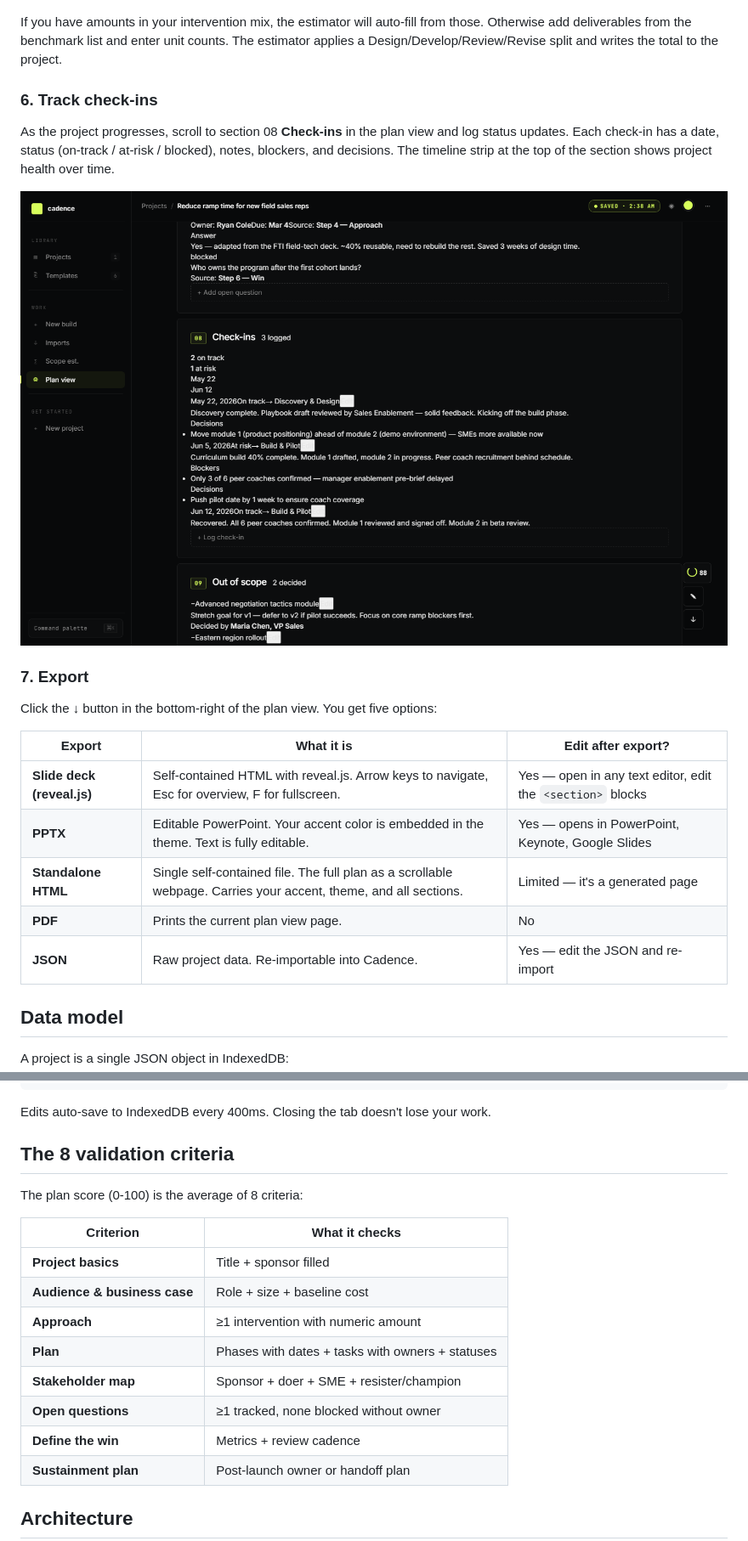
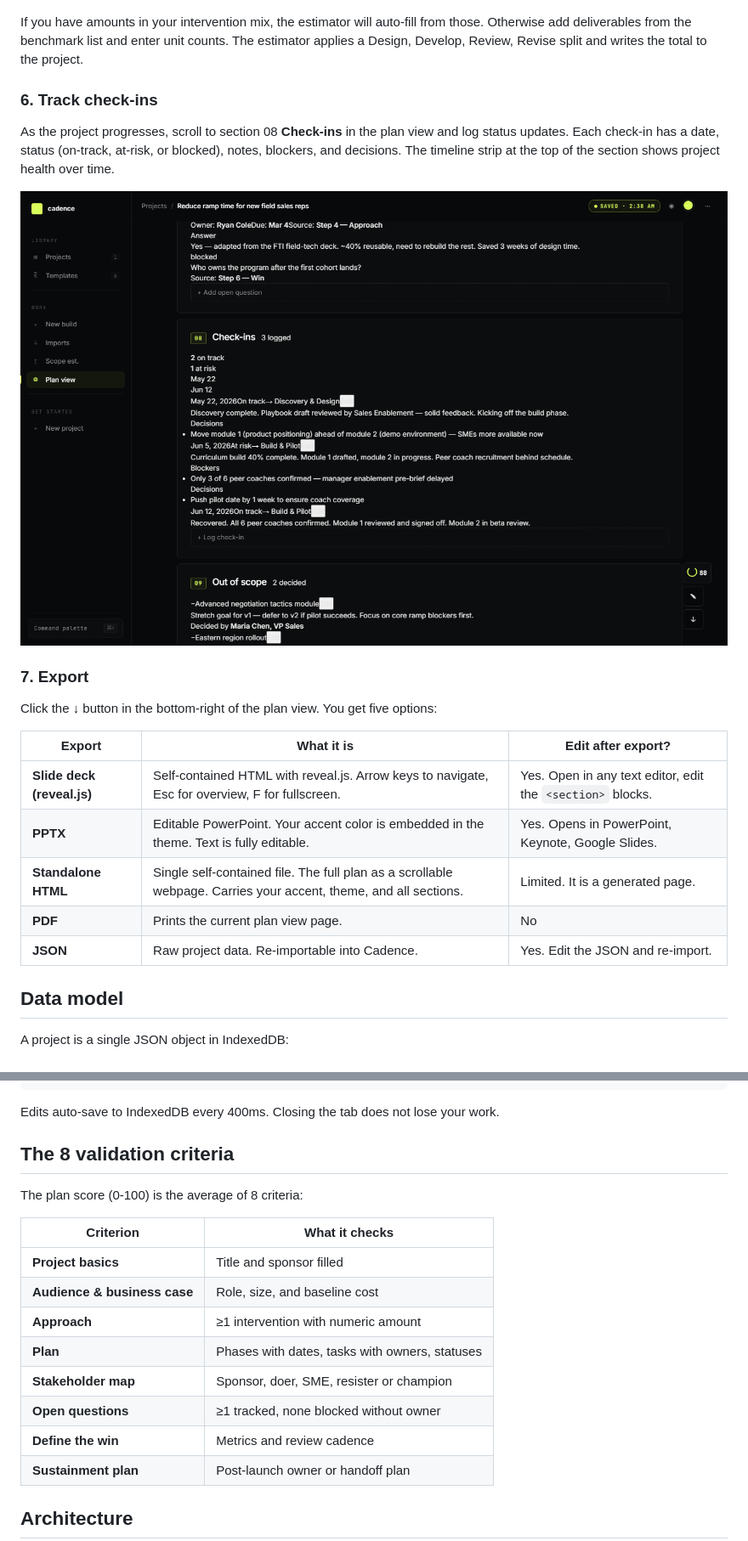
Before and after one commit to Colenado/cadence, a Markdown page: README.md, 2 parts joined by grey strips. Shown at 85% size. GitHub-like rendering.

````diff
--- a/README.md
+++ b/README.md
@@ -87,9 +91,9 @@ Click **∑ Scope** in the section nav. The scope estimator turns "how much work
 
 ![Scope estimator](screenshots/scope-estimator.png)
 
-If you have amounts in your intervention mix, the estimator will auto-fill from those. Otherwise add deliverables from the benchmark list and enter unit counts. The estimator applies a Design/Develop/Review/Revise split and writes the total to the project.
+If you have amounts in your intervention mix, the estimator will auto-fill from those. Otherwise add deliverables from the benchmark list and enter unit counts. The estimator applies a Design, Develop, Review, Revise split and writes the total to the project.
 
 ### 6. Track check-ins
 
-As the project progresses, scroll to section 08 **Check-ins** in the plan view and log status updates. Each check-in has a date, status (on-track / at-risk / blocked), notes, blockers, and decisions. The timeline strip at the top of the section shows project health over time.
+As the project progresses, scroll to section 08 **Check-ins** in the plan view and log status updates. Each check-in has a date, status (on-track, at-risk, or blocked), notes, blockers, and decisions. The timeline strip at the top of the section shows project health over time.
 
@@ -101,11 +105,11 @@ Click the **↓** button in the bottom-right of the plan view. You get five opti
 
 | Export | What it is | Edit after export? |
 |---|---|---|
-| **Slide deck (reveal.js)** | Self-contained HTML with reveal.js. Arrow keys to navigate, Esc for overview, F for fullscreen. | Yes — open in any text editor, edit the `<section>` blocks |
-| **PPTX** | Editable PowerPoint. Your accent color is embedded in the theme. Text is fully editable. | Yes — opens in PowerPoint, Keynote, Google Slides |
-| **Standalone HTML** | Single self-contained file. The full plan as a scrollable webpage. Carries your accent, theme, and all sections. | Limited — it's a generated page |
+| **Slide deck (reveal.js)** | Self-contained HTML with reveal.js. Arrow keys to navigate, Esc for overview, F for fullscreen. | Yes. Open in any text editor, edit the `<section>` blocks. |
+| **PPTX** | Editable PowerPoint. Your accent color is embedded in the theme. Text is fully editable. | Yes. Opens in PowerPoint, Keynote, Google Slides. |
+| **Standalone HTML** | Single self-contained file. The full plan as a scrollable webpage. Carries your accent, theme, and all sections. | Limited. It is a generated page. |
 | **PDF** | Prints the current plan view page. | No |
-| **JSON** | Raw project data. Re-importable into Cadence. | Yes — edit the JSON and re-import |
+| **JSON** | Raw project data. Re-importable into Cadence. | Yes. Edit the JSON and re-import. |
 
 ## Data model
 
@@ -132,7 +136,7 @@ A project is a single JSON object in IndexedDB:
 }
 ```
 
-Edits auto-save to IndexedDB every 400ms. Closing the tab doesn't lose your work.
+Edits auto-save to IndexedDB every 400ms. Closing the tab does not lose your work.
 
 ## The 8 validation criteria
 
@@ -140,13 +144,13 @@ The plan score (0-100) is the average of 8 criteria:
 
 | Criterion | What it checks |
 |---|---|
-| **Project basics** | Title + sponsor filled |
-| **Audience & business case** | Role + size + baseline cost |
+| **Project basics** | Title and sponsor filled |
+| **Audience & business case** | Role, size, and baseline cost |
 | **Approach** | ≥1 intervention with numeric amount |
-| **Plan** | Phases with dates + tasks with owners + statuses |
-| **Stakeholder map** | Sponsor + doer + SME + resister/champion |
+| **Plan** | Phases with dates, tasks with owners, statuses |
+| **Stakeholder map** | Sponsor, doer, SME, resister or champion |
 | **Open questions** | ≥1 tracked, none blocked without owner |
-| **Define the win** | Metrics + review cadence |
+| **Define the win** | Metrics and review cadence |
 | **Sustainment plan** | Post-launch owner or handoff plan |
 
 ## Architecture
````
Also changed, not shown: other parts of README.md (+36 -32 lines).
